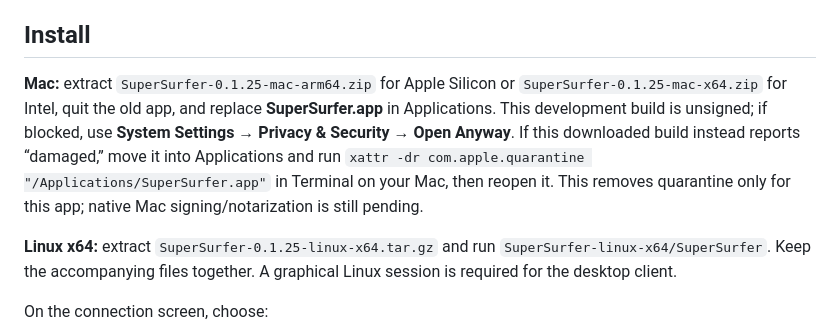
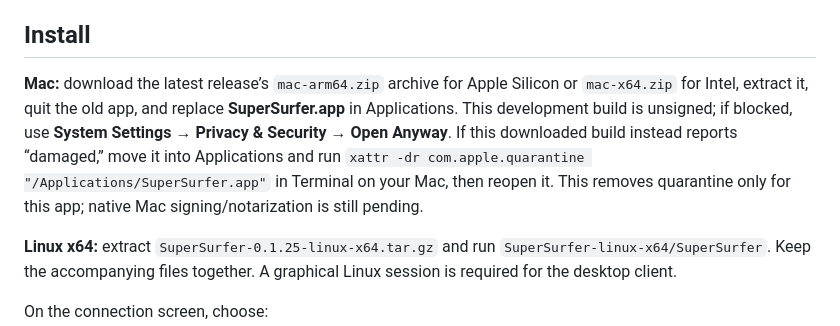
Before and after one commit to Duisterhof/SuperSurfer, a Markdown page: README.md, the part around the change. Rendered like a GitHub page.

Commit message:
Keep installation instructions independent of release version

```diff
--- a/README.md
+++ b/README.md
@@ -245,7 +245,7 @@ A personal AI workspace for Mac and Linux: project-specific workflows, persisten
 
 ## Install
 
-**Mac:** extract `SuperSurfer-0.1.25-mac-arm64.zip` for Apple Silicon or `SuperSurfer-0.1.25-mac-x64.zip` for Intel, quit the old app, and replace **SuperSurfer.app** in Applications. This development build is unsigned; if blocked, use **System Settings → Privacy & Security → Open Anyway**. If this downloaded build instead reports “damaged,” move it into Applications and run `xattr -dr com.apple.quarantine "/Applications/SuperSurfer.app"` in Terminal on your Mac, then reopen it. This removes quarantine only for this app; native Mac signing/notarization is still pending.
+**Mac:** download the latest release’s `mac-arm64.zip` archive for Apple Silicon or `mac-x64.zip` for Intel, extract it, quit the old app, and replace **SuperSurfer.app** in Applications. This development build is unsigned; if blocked, use **System Settings → Privacy & Security → Open Anyway**. If this downloaded build instead reports “damaged,” move it into Applications and run `xattr -dr com.apple.quarantine "/Applications/SuperSurfer.app"` in Terminal on your Mac, then reopen it. This removes quarantine only for this app; native Mac signing/notarization is still pending.
 
 **Linux x64:** extract `SuperSurfer-0.1.25-linux-x64.tar.gz` and run `SuperSurfer-linux-x64/SuperSurfer`. Keep the accompanying files together. A graphical Linux session is required for the desktop client.
 
```
